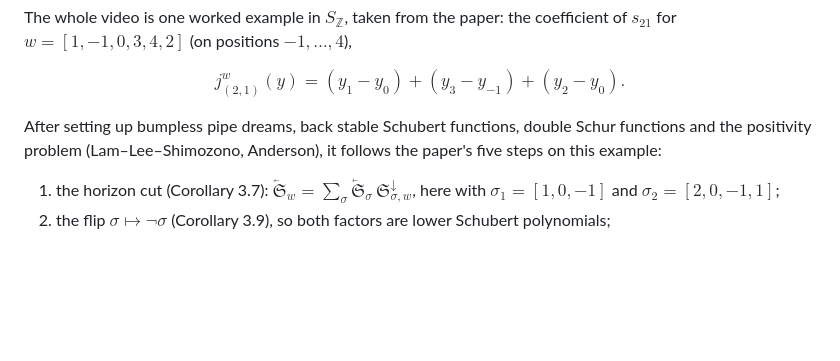
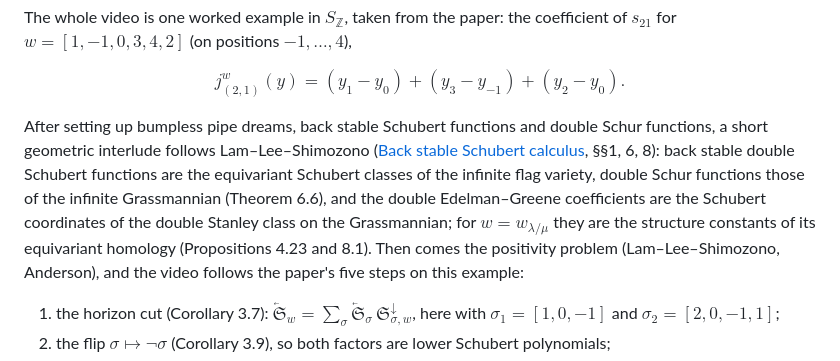
Before and after one commit to jackchoumath/jackchoumath.github.io, a Markdown page: videos/double-eg/README.md, the part around the change. Rendered like a GitHub page; blank space fills up the shorter version.

Commit message:
double-eg video: README notes on the geometry interlude
Co-Authored-By: Claude Opus 5.5 <noreply@anthropic.com>
Claude-Session: https://claude.ai/code/session_013HiyDHa1jzZiRKZ4kj6bsh

```diff
--- a/videos/double-eg/README.md
+++ b/videos/double-eg/README.md
@@ -14,9 +14,15 @@ the coefficient of $s_{21}$ for $w = [1, -1, 0, 3, 4, 2]$ (on positions $-1, \ld
 
 $$j^w_{(2,1)}(y) = (y_1 - y_0) + (y_3 - y_{-1}) + (y_2 - y_0).$$
 
-After setting up bumpless pipe dreams, back stable Schubert functions, double Schur
-functions and the positivity problem (Lam–Lee–Shimozono, Anderson), it follows the
-paper's five steps on this example:
+After setting up bumpless pipe dreams, back stable Schubert functions and double Schur
+functions, a short geometric interlude follows Lam–Lee–Shimozono
+([Back stable Schubert calculus](https://arxiv.org/abs/1806.11233), §§1, 6, 8): back stable
+double Schubert functions are the equivariant Schubert classes of the infinite flag variety,
+double Schur functions those of the infinite Grassmannian (Theorem 6.6), and the double
+Edelman–Greene coefficients are the Schubert coordinates of the double Stanley class on the
+Grassmannian; for $w = w_{\lambda/\mu}$ they are the structure constants of its equivariant
+homology (Propositions 4.23 and 8.1). Then comes the positivity problem (Lam–Lee–Shimozono,
+Anderson), and the video follows the paper's five steps on this example:
 
 1. the horizon cut (Corollary 3.7): $\overleftarrow{\mathfrak S}_w = \sum_\sigma \overleftarrow{\mathfrak S}_\sigma\, \mathfrak S^\downarrow_{\sigma,w}$, here with $\sigma_1 = [1,0,-1]$ and $\sigma_2 = [2,0,-1,1]$;
 2. the flip $\sigma \mapsto \neg\sigma$ (Corollary 3.9), so both factors are lower Schubert polynomials;
```
